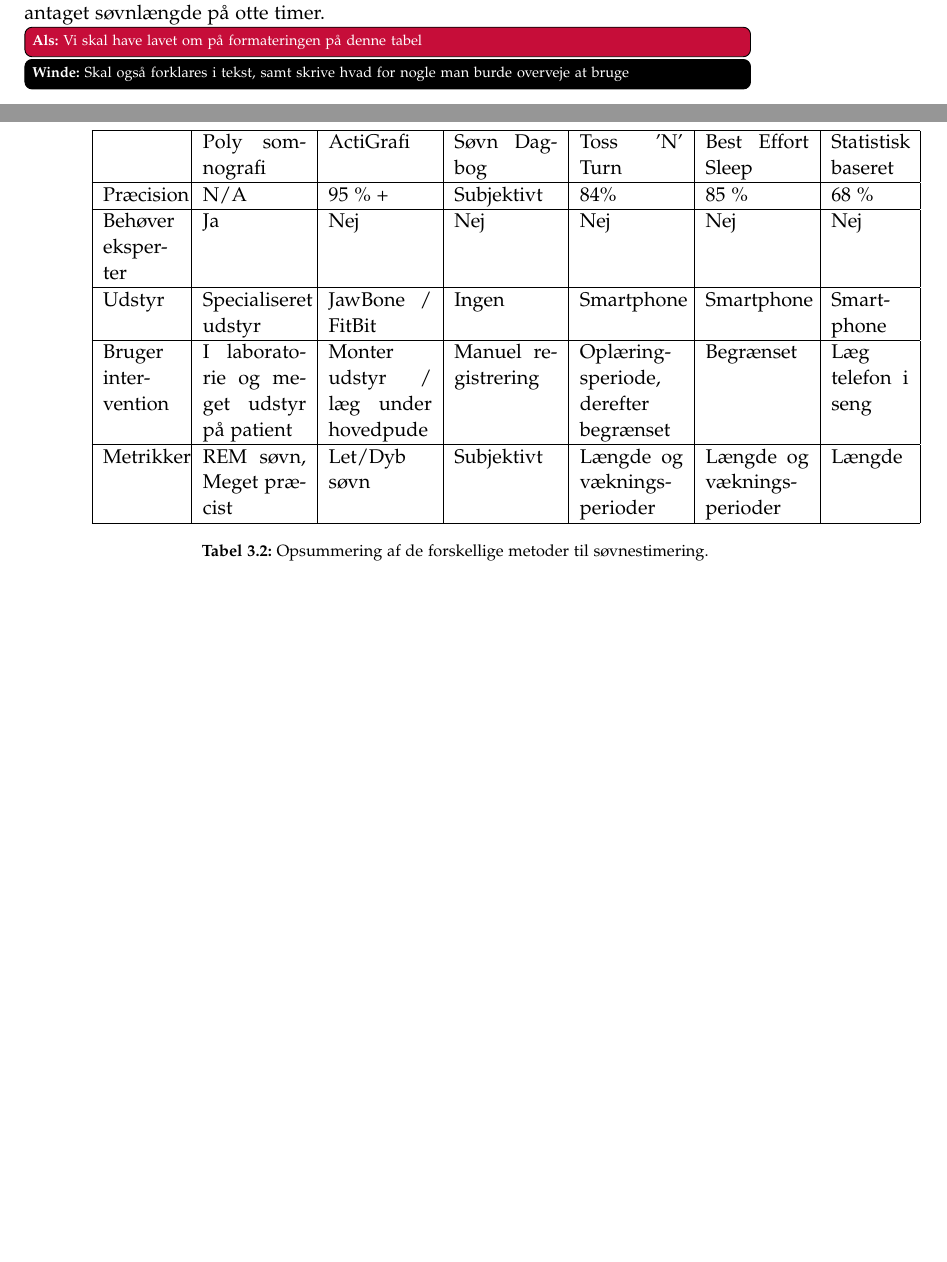
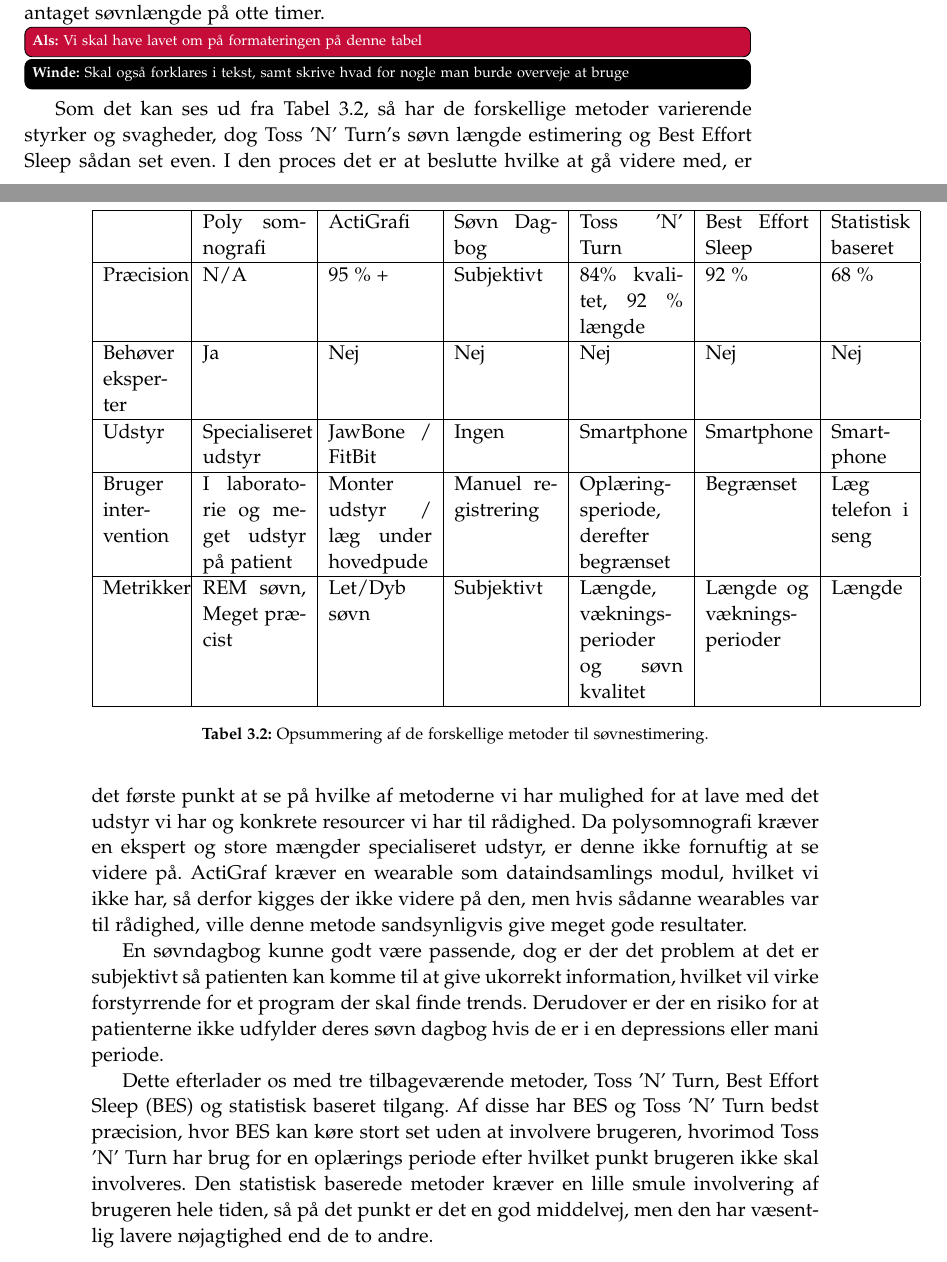
Before and after one commit to lgrave11/P8-Report, a LaTeX thesis (Report/master.tex, which reads Report/indhold/soevn/metode_valg.tex): two parts of pages 13 and 14 of 28 before the commit and two parts of pages 13 and 14 of 30 after it, joined at a grey line, cut so that both start at the same text, the shorter picture padded with empty space. Compiled offline with pdfLaTeX; a LaTeX package or settings file that is missing is left out.

Commit message:
tekst tilføjet til table

```diff
--- a/Report/indhold/soevn/metode_valg.tex
+++ b/Report/indhold/soevn/metode_valg.tex
@@ -9,11 +9,11 @@ Som en ekstra note til denne tabel er præcisionen baseret ud fra en antaget sø
 \begin{table}[h]
 \begin{tabular}{|p{1.5cm}|p{2cm}|p{2cm}|p{2cm}|p{2cm}|p{2cm}|p{1.5cm}|}
 \hline & Poly somnografi & ActiGrafi & Søvn Dagbog & Toss 'N' Turn & Best Effort Sleep  & Statistisk baseret\\
-\hline Præcision & N/A & 95 \% + & Subjektivt & 84\% & 85 \% & 68 \%\\
+\hline Præcision & N/A & 95 \% + & Subjektivt & 84\% kvalitet, 92 \% længde & 92 \% & 68 \%\\
 \hline Behøver eksperter & Ja & Nej & Nej & Nej & Nej & Nej \\
 \hline Udstyr & Specialiseret udstyr & JawBone / FitBit & Ingen & Smartphone & Smartphone & Smart-phone \\
 \hline Bruger intervention	& I laboratorie og meget udstyr på patient	& Monter udstyr / læg under hovedpude & Manuel registrering  & Oplæring-speriode, derefter begrænset & Begrænset & Læg telefon i seng \\
-\hline Metrikker & REM søvn, Meget præcist	& Let/Dyb søvn & Subjektivt & Længde og vækningsperioder & Længde og vækningsperioder & Længde \\
+\hline Metrikker & REM søvn, Meget præcist	& Let/Dyb søvn & Subjektivt & Længde, vækningsperioder og søvn kvalitet & Længde og vækningsperioder & Længde \\
 \hline
 \end{tabular}
 \caption{Opsummering af de forskellige metoder til søvnestimering.}
@@ -21,9 +21,21 @@ Som en ekstra note til denne tabel er præcisionen baseret ud fra en antaget sø
 \end{table}
 \als{Vi skal have lavet om på formateringen på denne tabel}
 \winde{Skal også forklares i tekst, samt skrive hvad for nogle man burde overveje at bruge}
+Som det kan ses ud fra \cref{tab:opsummeringMetoder}, så har de forskellige metoder varierende styrker og svagheder, dog Toss 'N' Turn's søvn længde estimering og Best Effort Sleep sådan set even.
+I den proces det er at beslutte hvilke at gå videre med, er det første punkt at se på hvilke af metoderne vi har mulighed for at lave med det udstyr vi har og konkrete resourcer vi har til rådighed.
+Da polysomnografi kræver en ekspert og store mængder specialiseret udstyr, er denne ikke fornuftig at se videre på.
+ActiGraf kræver en wearable som dataindsamlings modul, hvilket vi ikke har, så derfor kigges der ikke videre på den, men hvis sådanne wearables var til rådighed, ville denne metode sandsynligvis give meget gode resultater.
+
+En søvndagbog kunne godt være passende, dog er der det problem at det er subjektivt så patienten kan komme til at give ukorrekt information, hvilket vil virke forstyrrende for et program der skal finde trends.
+Derudover er der en risiko for at patienterne ikke udfylder deres søvn dagbog hvis de er i en depressions eller mani periode.
+
+Dette efterlader os med tre tilbageværende metoder, Toss 'N' Turn, Best Effort Sleep (BES) og statistisk baseret tilgang.
+Af disse har BES og Toss 'N' Turn bedst præcision, hvor BES kan køre stort set uden at involvere brugeren, hvorimod Toss 'N' Turn har brug for en oplærings periode efter hvilket punkt brugeren ikke skal involveres.
+Den statistisk baserede metoder kræver en lille smule involvering af brugeren hele tiden, så på det punkt er det en god middelvej, men den har væsentlig lavere nøjagtighed end de to andre.
 
 \subsection{Søvnanalyse i PsyLog}
 \winde{Ikke sikker på at det her skal med her}
+\lars{Enig med Winde i at det nok ikke skal være her, hvis det skal, så nævn Toss 'N' Turn og skriv en del om sikkert}
 Da søvnmønstre er en god indikator på en persons helbred \lars{skal source til}, og i mange tilfælde også på den psykiske tilstand, er det meget relevant for det hjælpeværktøj der er under udvikling til personer med uni- og bipolar depression.
 I dette projekt er der et ønske om at selve dataindsamlingen kræver så lidt som muligt af brugeren, hvor det foretrukne er at brugeren bruger sin telefon og agerer i sin hverdag som de plejer.
 
```
